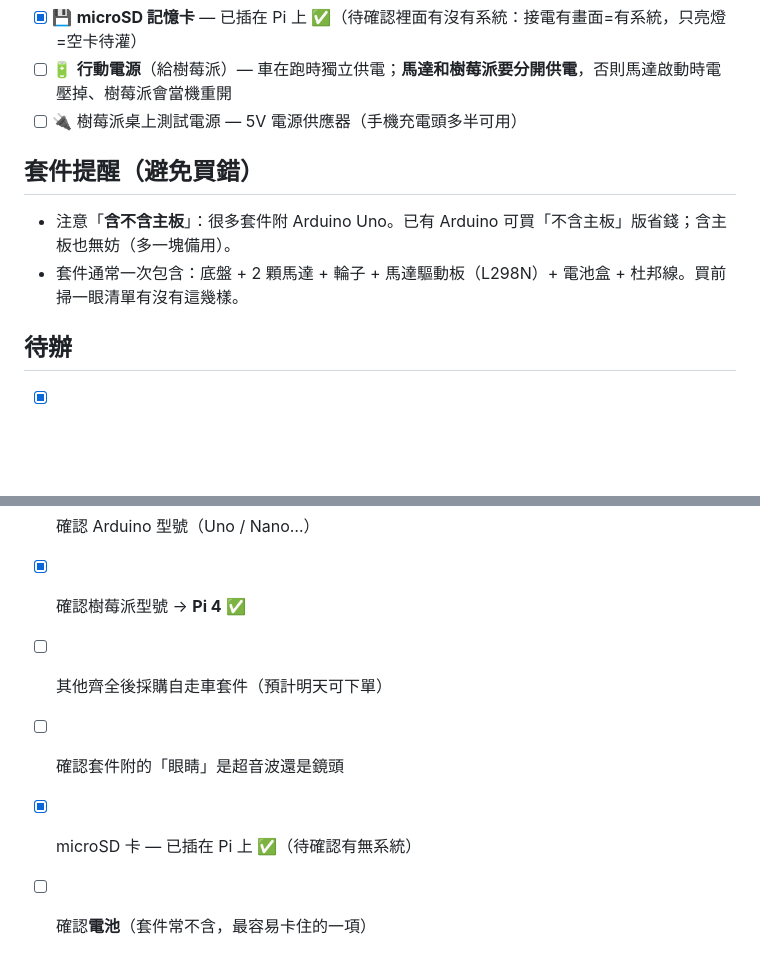
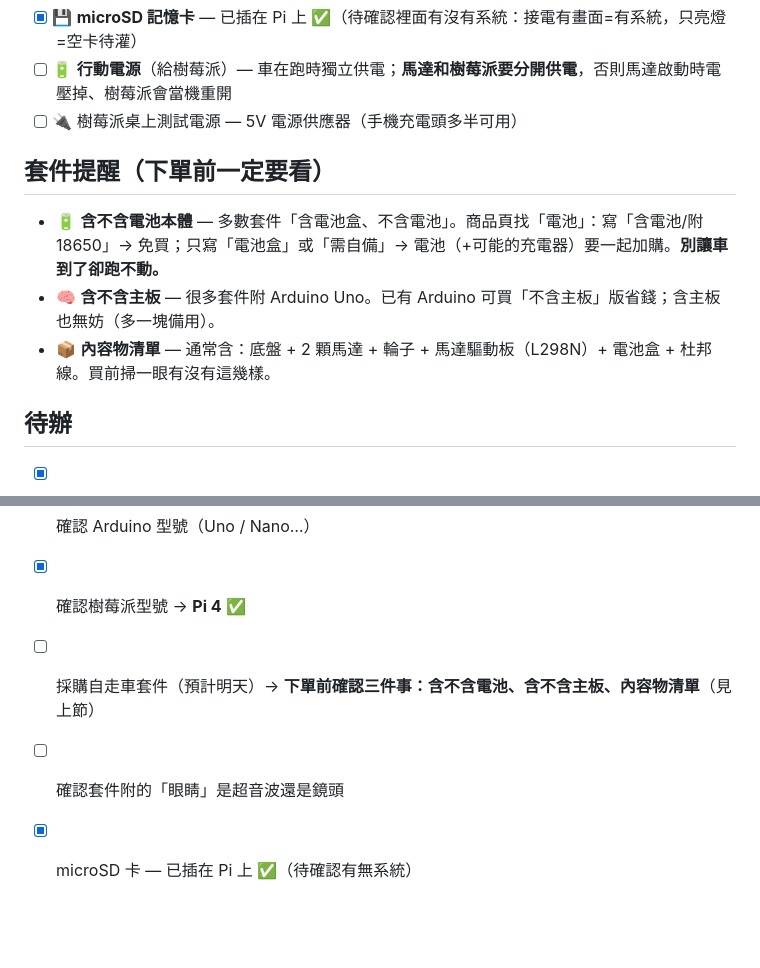
Before and after one commit to joechiboo/greenkeeper, a Markdown page: docs/hardware-inventory.md, 2 parts joined by grey strips. Rendered like a GitHub page; blank space fills up the shorter version.

Commit message:
docs: 強化套件採購提醒 — 下單前確認電池/主板/內容物
把「含不含電池」列為下單前第一檢查點（多數套件不含電池本體），
避免車到了卻跑不動。待辦整併為採購當下的三項確認。

Co-Authored-By: Claude Opus 4.8 (1M context) <noreply@anthropic.com>

```diff
--- a/docs/hardware-inventory.md
+++ b/docs/hardware-inventory.md
@@ -42,10 +42,11 @@
 - [ ] 🔋 **行動電源**（給樹莓派）— 車在跑時獨立供電；**馬達和樹莓派要分開供電**，否則馬達啟動時電壓掉、樹莓派會當機重開
 - [ ] 🔌 樹莓派桌上測試電源 — 5V 電源供應器（手機充電頭多半可用）
 
-## 套件提醒（避免買錯）
+## 套件提醒（下單前一定要看）
 
-- 注意「**含不含主板**」：很多套件附 Arduino Uno。已有 Arduino 可買「不含主板」版省錢；含主板也無妨（多一塊備用）。
-- 套件通常一次包含：底盤 + 2 顆馬達 + 輪子 + 馬達驅動板（L298N）+ 電池盒 + 杜邦線。買前掃一眼清單有沒有這幾樣。
+- 🔋 **含不含電池本體** — 多數套件「含電池盒、不含電池」。商品頁找「電池」：寫「含電池/附 18650」→ 免買；只寫「電池盒」或「需自備」→ 電池（+可能的充電器）要一起加購。**別讓車到了卻跑不動。**
+- 🧠 **含不含主板** — 很多套件附 Arduino Uno。已有 Arduino 可買「不含主板」版省錢；含主板也無妨（多一塊備用）。
+- 📦 **內容物清單** — 通常含：底盤 + 2 顆馬達 + 輪子 + 馬達驅動板（L298N）+ 電池盒 + 杜邦線。買前掃一眼有沒有這幾樣。
 
 ## 待辦
 
@@ -53,7 +54,6 @@
 - [ ] 拿同事明天帶來的 Arduino（今天回家也找看看，找到就有備用）
 - [ ] 確認 Arduino 型號（Uno / Nano…）
 - [x] 確認樹莓派型號 → **Pi 4** ✅
-- [ ] 其他齊全後採購自走車套件（預計明天可下單）
+- [ ] 採購自走車套件（預計明天）→ **下單前確認三件事：含不含電池、含不含主板、內容物清單**（見上節）
 - [ ] 確認套件附的「眼睛」是超音波還是鏡頭
 - [x] microSD 卡 — 已插在 Pi 上 ✅（待確認有無系統）
-- [ ] 確認**電池**（套件常不含，最容易卡住的一項）
```
